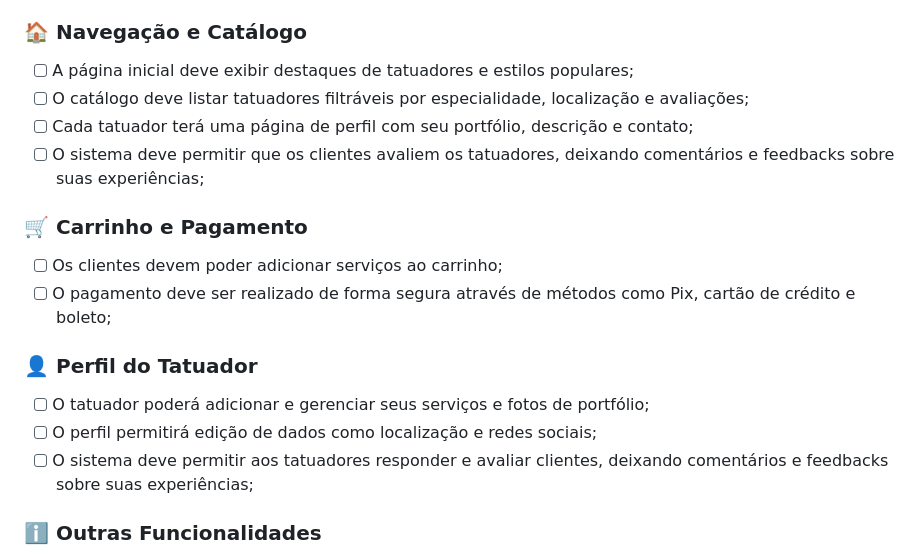
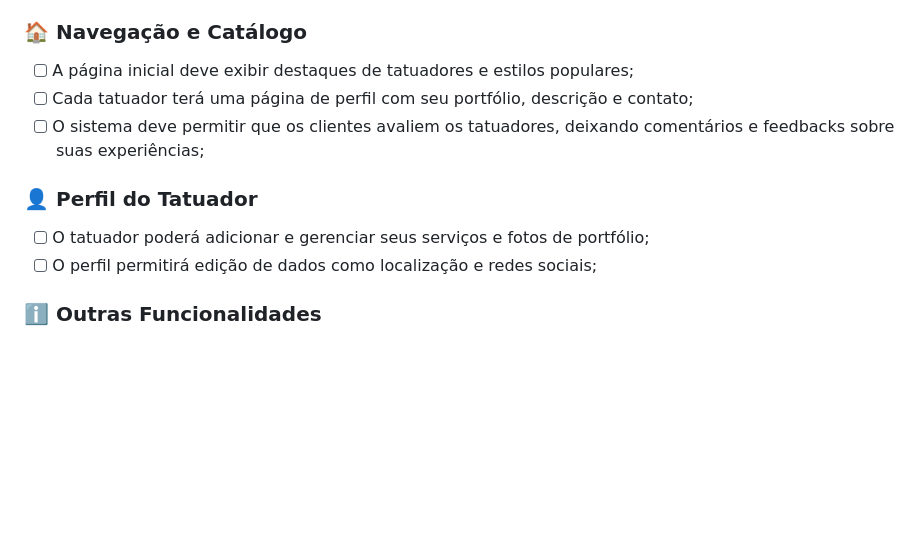
Before and after one commit to erikal21/estudio-tatto, a Markdown page: README.md, the part around the change. Drawn GitHub-style; blank space fills up the shorter version.

Commit message:
Atualizando README.MD
Atualização do README para ficar em conformidade com a entrega

```diff
--- a/README.md
+++ b/README.md
@@ -29,18 +29,12 @@ https://paletadecores.com/paleta/939393/aeaeae/c9c9c9/e4e4e4/ffffff
 ### 🏠 **Navegação e Catálogo**
 
 - [ ] A página inicial deve exibir destaques de tatuadores e estilos populares;
-- [ ] O catálogo deve listar tatuadores filtráveis por especialidade, localização e avaliações;
 - [ ] Cada tatuador terá uma página de perfil com seu portfólio, descrição e contato;
 - [ ] O sistema deve permitir que os clientes avaliem os tatuadores, deixando comentários e feedbacks sobre suas experiências;
-
-### 🛒 **Carrinho e Pagamento**
-- [ ] Os clientes devem poder adicionar serviços ao carrinho;
-- [ ] O pagamento deve ser realizado de forma segura através de métodos como Pix, cartão de crédito e boleto;
 
 ### 👤 **Perfil do Tatuador**
 - [ ] O tatuador poderá adicionar e gerenciar seus serviços e fotos de portfólio;
 - [ ] O perfil permitirá edição de dados como localização e redes sociais;
-- [ ] O sistema deve permitir aos tatuadores responder e avaliar clientes, deixando comentários e feedbacks sobre suas experiências;
 
 ### ℹ️ **Outras Funcionalidades**
 
```
